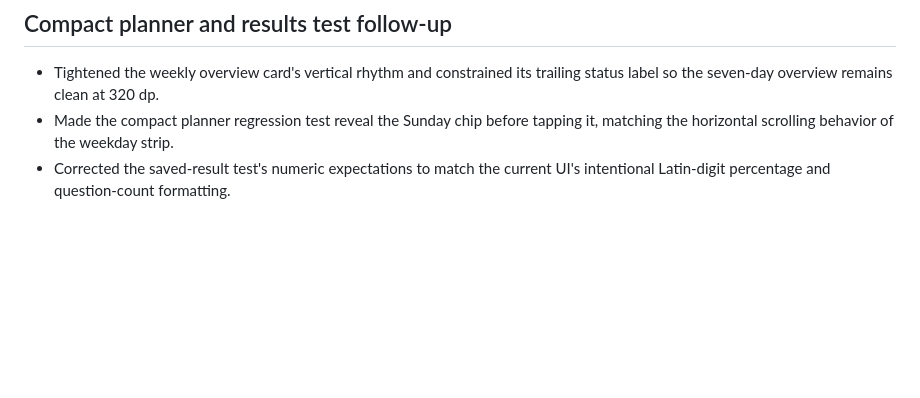
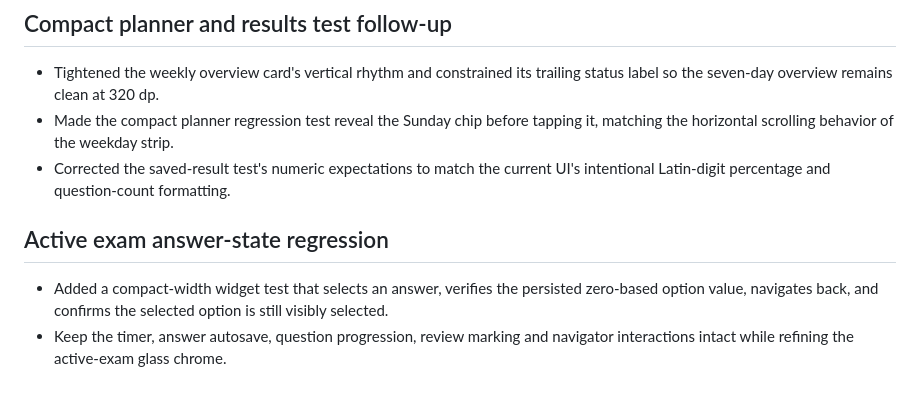
Before and after one commit to Mzarmehi1390/DarsYar, a Markdown page: docs/REDESIGN_AUDIT.md, the part around the change. Rendered like a GitHub page; blank space fills up the shorter version.

Commit message:
Document active exam answer state coverage

```diff
--- a/docs/REDESIGN_AUDIT.md
+++ b/docs/REDESIGN_AUDIT.md
@@ -192,3 +192,9 @@ The redesign must not alter:
 - Tightened the weekly overview card's vertical rhythm and constrained its trailing status label so the seven-day overview remains clean at 320 dp.
 - Made the compact planner regression test reveal the Sunday chip before tapping it, matching the horizontal scrolling behavior of the weekday strip.
 - Corrected the saved-result test's numeric expectations to match the current UI's intentional Latin-digit percentage and question-count formatting.
+
+
+## Active exam answer-state regression
+
+- Added a compact-width widget test that selects an answer, verifies the persisted zero-based option value, navigates back, and confirms the selected option is still visibly selected.
+- Keep the timer, answer autosave, question progression, review marking and navigator interactions intact while refining the active-exam glass chrome.
```
